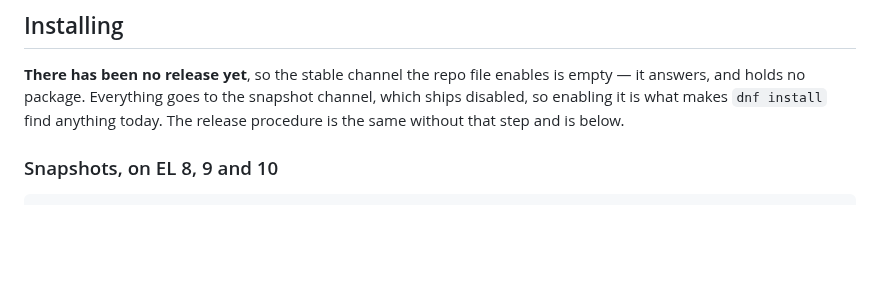
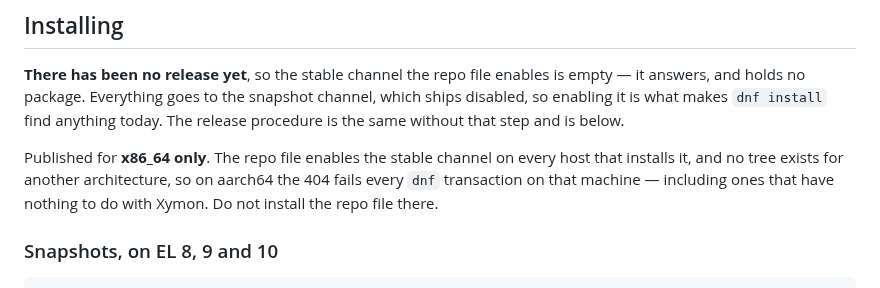
Before and after one commit to xymon-monitoring/xymon-rpm, a Markdown page: README.md, the part around the change. Drawn GitHub-style; blank space fills up the shorter version.

Commit message:
README: say the packages are x86_64 only, before a repo file reaches aarch64 (#72)
Installing never states the architecture. The repo file ships [xymon] with
enabled=1, so on aarch64 $basearch resolves to a directory that does not
exist and the 404 for repomd.xml fails every dnf transaction on the host,
not only Xymon ones -- the same breakage tests/publish.sh:8-12 records from
the other direction.

gh-pages holds only SRPMS and x86_64 under every release in both channels.
The landing page already says x86_64; the README, which is where a reader
copies commands from, did not.

One paragraph, before the first procedure, so it is read before anything is
written to /etc/yum.repos.d. Publishing per-architecture metadata, or
shipping [xymon] disabled until the first release, is a separate choice.

Co-authored-by: Bonomani <8841264+bonomani@users.noreply.github.com>

```diff
--- a/README.md
+++ b/README.md
@@ -34,6 +34,11 @@ is empty — it answers, and holds no package. Everything goes to the snapshot
 channel, which ships disabled, so enabling it is what makes `dnf install` find
 anything today. The release procedure is the same without that step and is
 below.
+
+Published for **x86_64 only**. The repo file enables the stable channel on
+every host that installs it, and no tree exists for another architecture, so
+on aarch64 the 404 fails every `dnf` transaction on that machine — including
+ones that have nothing to do with Xymon. Do not install the repo file there.
 
 ### Snapshots, on EL 8, 9 and 10
 
```
